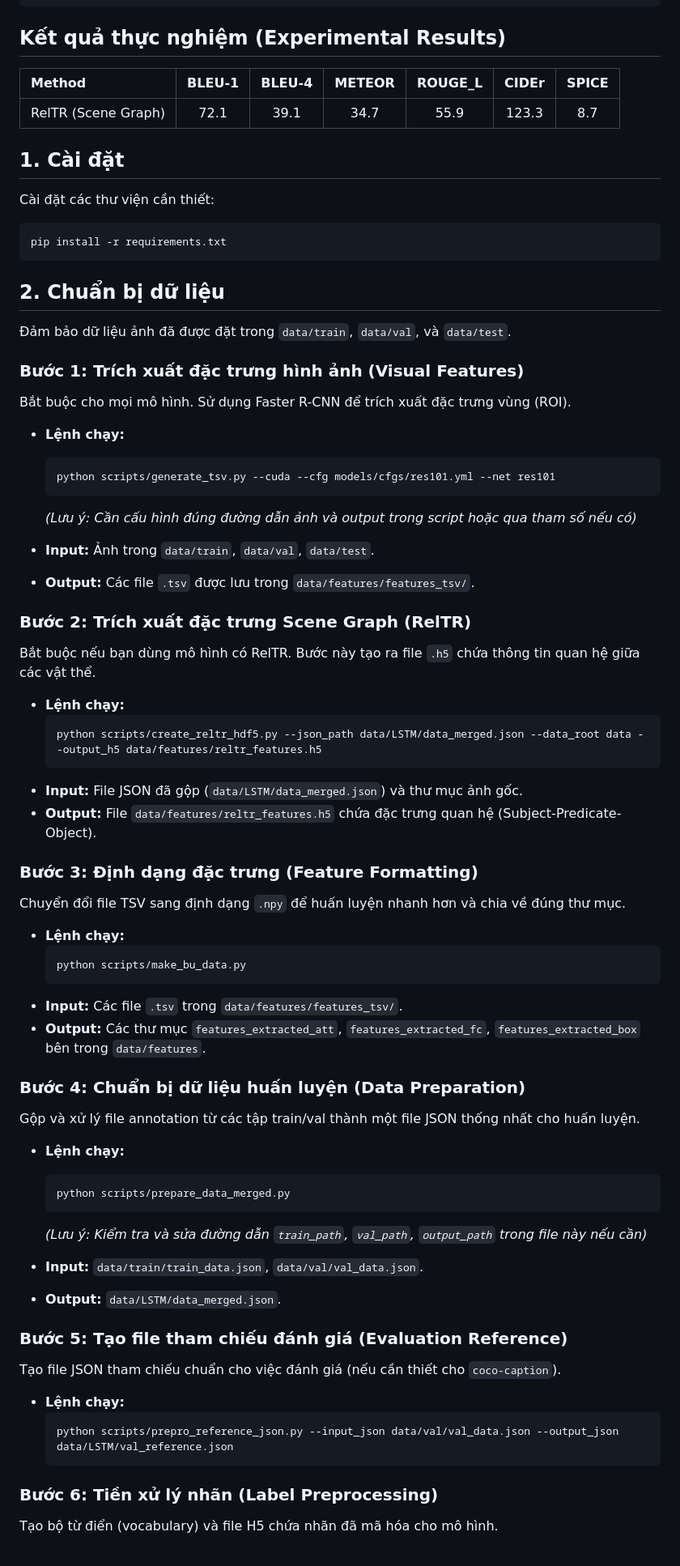
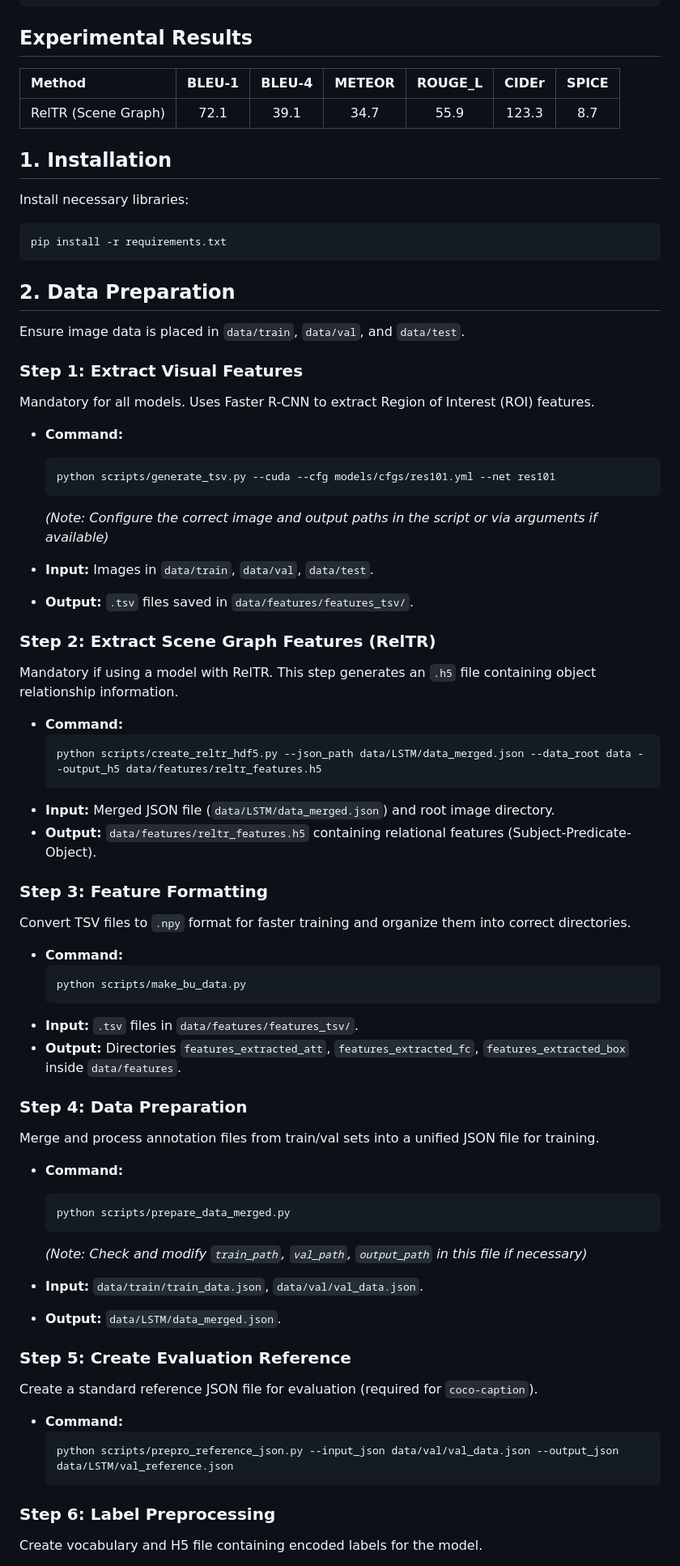
Before and after one commit to NgDuyyy/acv, a Markdown page: README.md, the part around one of its changes. Shown at 81% size. Rendered like a GitHub page.

Commit message:
docs: translate README to English and add tech stack badges

````diff
--- a/README.md
+++ b/README.md
@@ -36,82 +41,82 @@
 └── train.py
 ```
 
-## Kết quả thực nghiệm (Experimental Results)
+## Experimental Results
 
 | Method | BLEU-1 | BLEU-4 | METEOR | ROUGE_L | CIDEr | SPICE |
 | :--- | :---: | :---: | :---: | :---: | :---: | :---: |
 | RelTR (Scene Graph) | 72.1 | 39.1 | 34.7 | 55.9 | 123.3 | 8.7 |
 
-## 1. Cài đặt
+## 1. Installation
 
-Cài đặt các thư viện cần thiết:
+Install necessary libraries:
 
 ```bash
 pip install -r requirements.txt
 ```
 
-## 2. Chuẩn bị dữ liệu
+## 2. Data Preparation
 
-Đảm bảo dữ liệu ảnh đã được đặt trong `data/train`, `data/val`, và `data/test`.
+Ensure image data is placed in `data/train`, `data/val`, and `data/test`.
 
-### Bước 1: Trích xuất đặc trưng hình ảnh (Visual Features)
+### Step 1: Extract Visual Features
 
-Bắt buộc cho mọi mô hình. Sử dụng Faster R-CNN để trích xuất đặc trưng vùng (ROI).
+Mandatory for all models. Uses Faster R-CNN to extract Region of Interest (ROI) features.
 
-*   **Lệnh chạy:**
+*   **Command:**
     ```bash
     python scripts/generate_tsv.py --cuda --cfg models/cfgs/res101.yml --net res101
     ```
-    *(Lưu ý: Cần cấu hình đúng đường dẫn ảnh và output trong script hoặc qua tham số nếu có)*
+    *(Note: Configure the correct image and output paths in the script or via arguments if available)*
 
-*   **Input:** Ảnh trong `data/train`, `data/val`, `data/test`.
-*   **Output:** Các file `.tsv` được lưu trong `data/features/features_tsv/`.
+*   **Input:** Images in `data/train`, `data/val`, `data/test`.
+*   **Output:** `.tsv` files saved in `data/features/features_tsv/`.
 
-### Bước 2: Trích xuất đặc trưng Scene Graph (RelTR)
+### Step 2: Extract Scene Graph Features (RelTR)
 
-Bắt buộc nếu bạn dùng mô hình có RelTR. Bước này tạo ra file `.h5` chứa thông tin quan hệ giữa các vật thể.
+Mandatory if using a model with RelTR. This step generates an `.h5` file containing object relationship information.
 
-*   **Lệnh chạy:**
+*   **Command:**
     ```bash
     python scripts/create_reltr_hdf5.py --json_path data/LSTM/data_merged.json --data_root data --output_h5 data/features/reltr_features.h5
     ```
-*   **Input:** File JSON đã gộp (`data/LSTM/data_merged.json`) và thư mục ảnh gốc.
-*   **Output:** File `data/features/reltr_features.h5` chứa đặc trưng quan hệ (Subject-Predicate-Object).
+*   **Input:** Merged JSON file (`data/LSTM/data_merged.json`) and root image directory.
+*   **Output:** `data/features/reltr_features.h5` containing relational features (Subject-Predicate-Object).
 
-### Bước 3: Định dạng đặc trưng (Feature Formatting)
+### Step 3: Feature Formatting
 
-Chuyển đổi file TSV sang định dạng `.npy` để huấn luyện nhanh hơn và chia về đúng thư mục.
+Convert TSV files to `.npy` format for faster training and organize them into correct directories.
 
-*   **Lệnh chạy:**
+*   **Command:**
     ```bash
     python scripts/make_bu_data.py
     ```
-*   **Input:** Các file `.tsv` trong `data/features/features_tsv/`.
-*   **Output:** Các thư mục `features_extracted_att`, `features_extracted_fc`, `features_extracted_box` bên trong `data/features`.
+*   **Input:** `.tsv` files in `data/features/features_tsv/`.
+*   **Output:** Directories `features_extracted_att`, `features_extracted_fc`, `features_extracted_box` inside `data/features`.
 
-### Bước 4: Chuẩn bị dữ liệu huấn luyện (Data Preparation)
+### Step 4: Data Preparation
 
-Gộp và xử lý file annotation từ các tập train/val thành một file JSON thống nhất cho huấn luyện.
+Merge and process annotation files from train/val sets into a unified JSON file for training.
 
-*   **Lệnh chạy:**
+*   **Command:**
     ```bash
     python scripts/prepare_data_merged.py
     ```
-    *(Lưu ý: Kiểm tra và sửa đường dẫn `train_path`, `val_path`, `output_path` trong file này nếu cần)*
+    *(Note: Check and modify `train_path`, `val_path`, `output_path` in this file if necessary)*
 
 *   **Input:** `data/train/train_data.json`, `data/val/val_data.json`.
 *   **Output:** `data/LSTM/data_merged.json`.
 
-### Bước 5: Tạo file tham chiếu đánh giá (Evaluation Reference)
+### Step 5: Create Evaluation Reference
 
-Tạo file JSON tham chiếu chuẩn cho việc đánh giá (nếu cần thiết cho `coco-caption`).
+Create a standard reference JSON file for evaluation (required for `coco-caption`).
 
-*   **Lệnh chạy:**
+*   **Command:**
     ```bash
     python scripts/prepro_reference_json.py --input_json data/val/val_data.json --output_json data/LSTM/val_reference.json
     ```
 
-### Bước 6: Tiền xử lý nhãn (Label Preprocessing)
+### Step 6: Label Preprocessing
 
-Tạo bộ từ điển (vocabulary) và file H5 chứa nhãn đã mã hóa cho mô hình.
+Create vocabulary and H5 file containing encoded labels for the model.
 
````
Also changed, not shown: other parts of README.md (+63 -61 lines).
